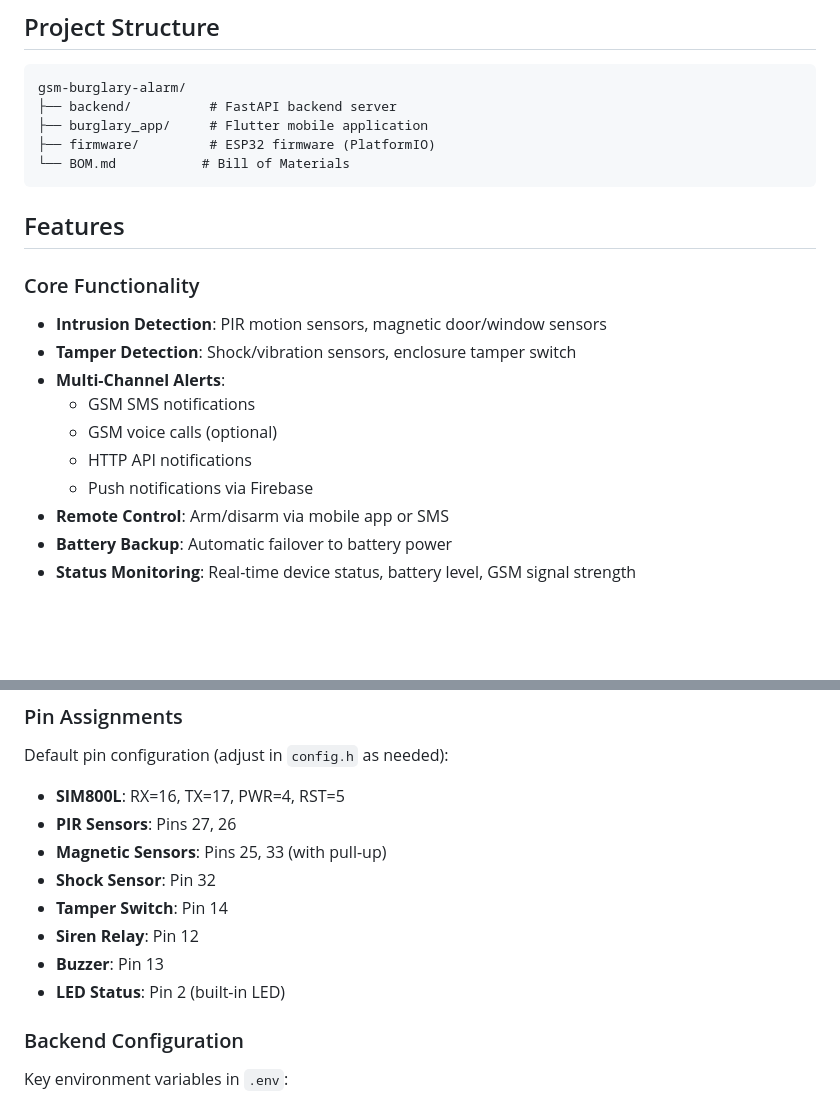
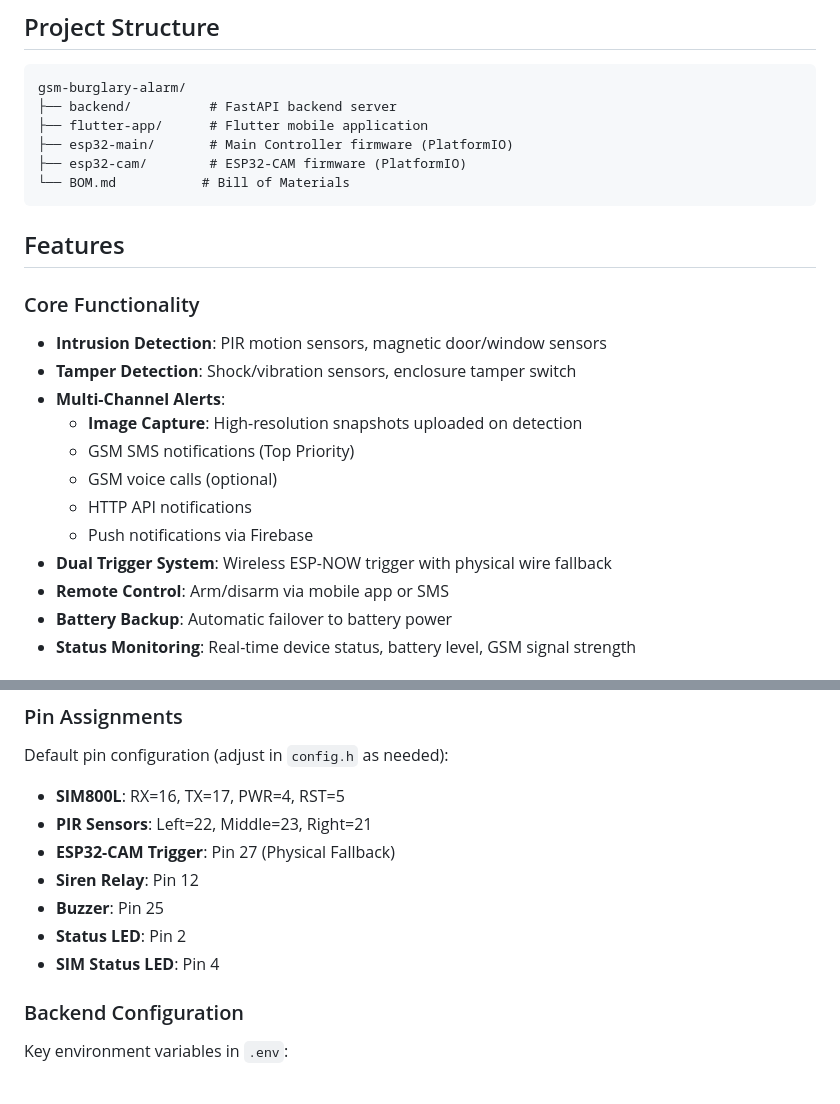
Before and after one commit to derekzyl/gsm-burglary-alert, a Markdown page: README.md, 2 parts joined by grey strips. Rendered like a GitHub page; blank space fills up the shorter version.

````diff
--- a/README.md
+++ b/README.md
@@ -7,8 +7,9 @@ A comprehensive IoT burglary alarm system using ESP32, GSM module (SIM800L), mul
 ```
 gsm-burglary-alarm/
 ├── backend/          # FastAPI backend server
-├── burglary_app/     # Flutter mobile application
-├── firmware/         # ESP32 firmware (PlatformIO)
+├── flutter-app/      # Flutter mobile application
+├── esp32-main/       # Main Controller firmware (PlatformIO)
+├── esp32-cam/        # ESP32-CAM firmware (PlatformIO)
 └── BOM.md           # Bill of Materials
 ```
 
@@ -18,10 +19,12 @@ gsm-burglary-alarm/
 - **Intrusion Detection**: PIR motion sensors, magnetic door/window sensors
 - **Tamper Detection**: Shock/vibration sensors, enclosure tamper switch
 - **Multi-Channel Alerts**:
-  - GSM SMS notifications
+  - **Image Capture**: High-resolution snapshots uploaded on detection
+  - GSM SMS notifications (Top Priority)
   - GSM voice calls (optional)
   - HTTP API notifications
   - Push notifications via Firebase
+- **Dual Trigger System**: Wireless ESP-NOW trigger with physical wire fallback
 - **Remote Control**: Arm/disarm via mobile app or SMS
 - **Battery Backup**: Automatic failover to battery power
 - **Status Monitoring**: Real-time device status, battery level, GSM signal strength
@@ -157,13 +164,12 @@ Edit `firmware/include/config.h`:
 
 Default pin configuration (adjust in `config.h` as needed):
 - **SIM800L**: RX=16, TX=17, PWR=4, RST=5
-- **PIR Sensors**: Pins 27, 26
-- **Magnetic Sensors**: Pins 25, 33 (with pull-up)
-- **Shock Sensor**: Pin 32
-- **Tamper Switch**: Pin 14
+- **PIR Sensors**: Left=22, Middle=23, Right=21
+- **ESP32-CAM Trigger**: Pin 27 (Physical Fallback)
 - **Siren Relay**: Pin 12
-- **Buzzer**: Pin 13
-- **LED Status**: Pin 2 (built-in LED)
+- **Buzzer**: Pin 25
+- **Status LED**: Pin 2
+- **SIM Status LED**: Pin 4
 
 ### Backend Configuration
 
````
Also changed, not shown: other parts of README.md (+29 -25 lines), BOM.md (+7 -6 lines).
